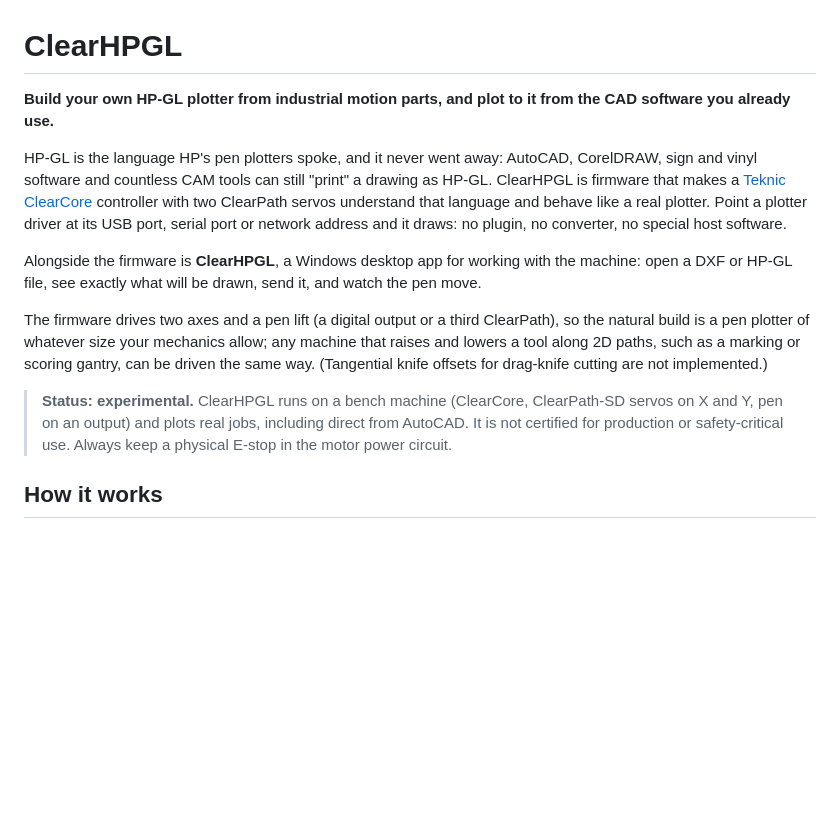
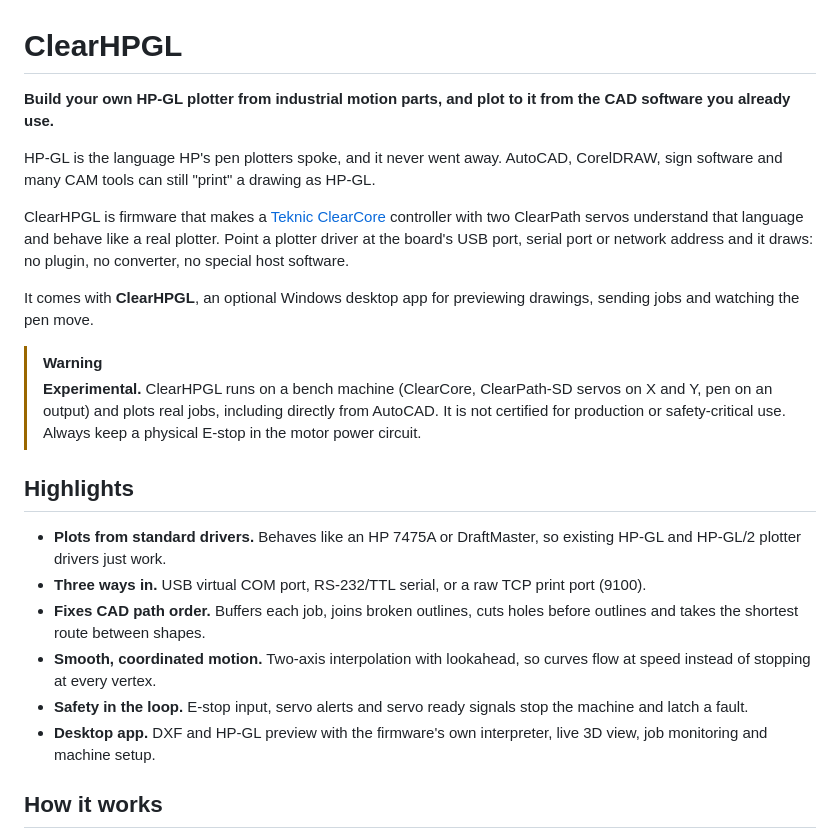
Before and after one commit to AGSweeney/ClearCore_HPGL, a Markdown page: README.md, the part around one of its changes. Rendered like a GitHub page; blank space fills up the shorter version.

```diff
--- a/README.md
+++ b/README.md
@@ -1,26 +1,24 @@
 # ClearHPGL
 
-**Build your own HP-GL plotter from industrial motion parts, and plot to it from the CAD software
-you already use.**
+**Build your own HP-GL plotter from industrial motion parts, and plot to it from the CAD software you already use.**
 
-HP-GL is the language HP's pen plotters spoke, and it never went away: AutoCAD, CorelDRAW, sign and
-vinyl software and countless CAM tools can still "print" a drawing as HP-GL. ClearHPGL is firmware
-that makes a [Teknic ClearCore](https://teknic.com/products/io-motion-controller/) controller with
-two ClearPath servos understand that language and behave like a real plotter. Point a plotter
-driver at its USB port, serial port or network address and it draws: no plugin, no converter, no
-special host software.
+HP-GL is the language HP's pen plotters spoke, and it never went away. AutoCAD, CorelDRAW, sign software and many CAM tools can still "print" a drawing as HP-GL.
 
-Alongside the firmware is **ClearHPGL**, a Windows desktop app for working with the machine: open a
-DXF or HP-GL file, see exactly what will be drawn, send it, and watch the pen move.
+ClearHPGL is firmware that makes a [Teknic ClearCore](https://teknic.com/products/io-motion-controller/) controller with two ClearPath servos understand that language and behave like a real plotter. Point a plotter driver at the board's USB port, serial port or network address and it draws: no plugin, no converter, no special host software.
 
-The firmware drives two axes and a pen lift (a digital output or a third ClearPath), so the
-natural build is a pen plotter of whatever size your mechanics allow; any machine that raises and
-lowers a tool along 2D paths, such as a marking or scoring gantry, can be driven the same way.
-(Tangential knife offsets for drag-knife cutting are not implemented.)
+It comes with **ClearHPGL**, an optional Windows desktop app for previewing drawings, sending jobs and watching the pen move.
 
-> **Status: experimental.** ClearHPGL runs on a bench machine (ClearCore, ClearPath-SD servos on X
-> and Y, pen on an output) and plots real jobs, including direct from AutoCAD. It is not certified
-> for production or safety-critical use. Always keep a physical E-stop in the motor power circuit.
+> [!WARNING]
+> **Experimental.** ClearHPGL runs on a bench machine (ClearCore, ClearPath-SD servos on X and Y, pen on an output) and plots real jobs, including directly from AutoCAD. It is not certified for production or safety-critical use. Always keep a physical E-stop in the motor power circuit.
+
+## Highlights
+
+- **Plots from standard drivers.** Behaves like an HP 7475A or DraftMaster, so existing HP-GL and HP-GL/2 plotter drivers just work.
+- **Three ways in.** USB virtual COM port, RS-232/TTL serial, or a raw TCP print port (9100).
+- **Fixes CAD path order.** Buffers each job, joins broken outlines, cuts holes before outlines and takes the shortest route between shapes.
+- **Smooth, coordinated motion.** Two-axis interpolation with lookahead, so curves flow at speed instead of stopping at every vertex.
+- **Safety in the loop.** E-stop input, servo alerts and servo ready signals stop the machine and latch a fault.
+- **Desktop app.** DXF and HP-GL preview with the firmware's own interpreter, live 3D view, job monitoring and machine setup.
 
 ## How it works
 
```
Also changed, not shown: other parts of README.md (+85 -98 lines).
